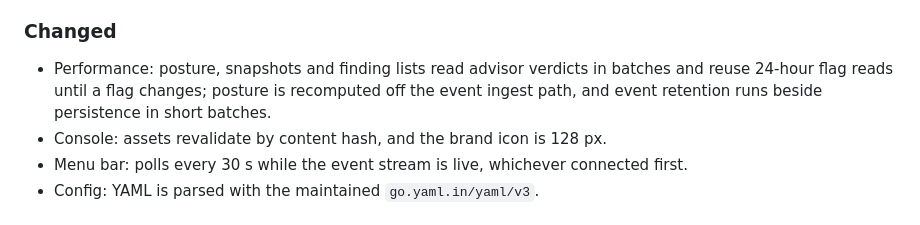
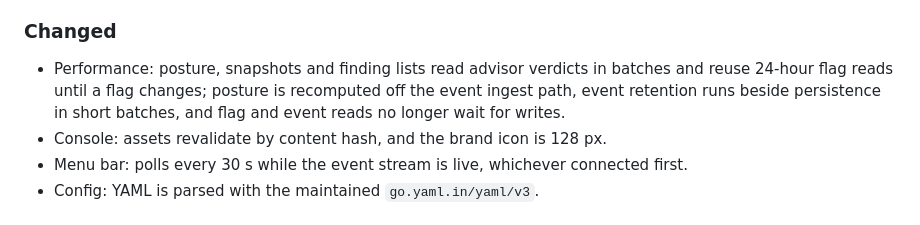
Before and after one commit to cavi-ai/secure-agent, a Markdown page: CHANGELOG.md, the part around the change. Rendered like a GitHub page.

Commit message:
docs: changelog entry for reads that skip the write lock

```diff
--- a/CHANGELOG.md
+++ b/CHANGELOG.md
@@ -12,7 +12,7 @@ All notable changes to `secure-agent` are documented here. The format follows
 - Hooks: native result adapters for host-forwarded OpenClaw, Hermes and OpenCode v2 handler completions.
 
 ### Changed
-- Performance: posture, snapshots and finding lists read advisor verdicts in batches and reuse 24-hour flag reads until a flag changes; posture is recomputed off the event ingest path, and event retention runs beside persistence in short batches.
+- Performance: posture, snapshots and finding lists read advisor verdicts in batches and reuse 24-hour flag reads until a flag changes; posture is recomputed off the event ingest path, event retention runs beside persistence in short batches, and flag and event reads no longer wait for writes.
 - Console: assets revalidate by content hash, and the brand icon is 128 px.
 - Menu bar: polls every 30 s while the event stream is live, whichever connected first.
 - Config: YAML is parsed with the maintained `go.yaml.in/yaml/v3`.
```
